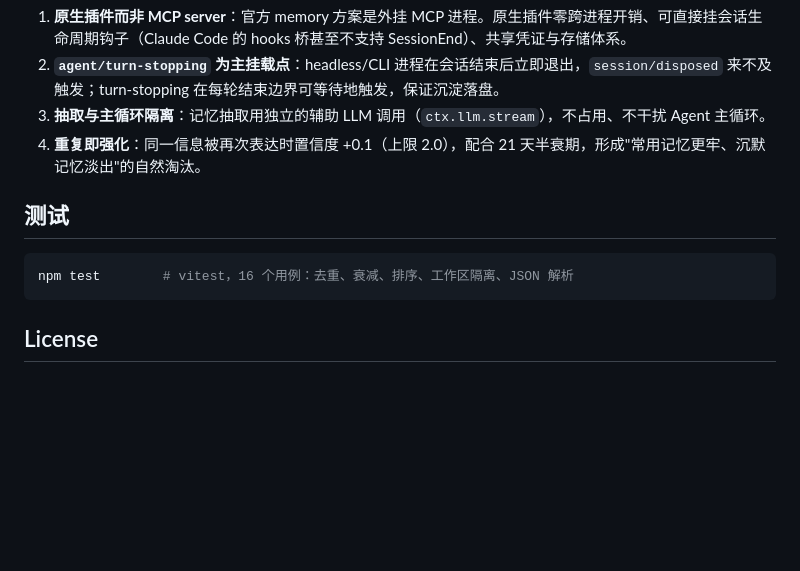
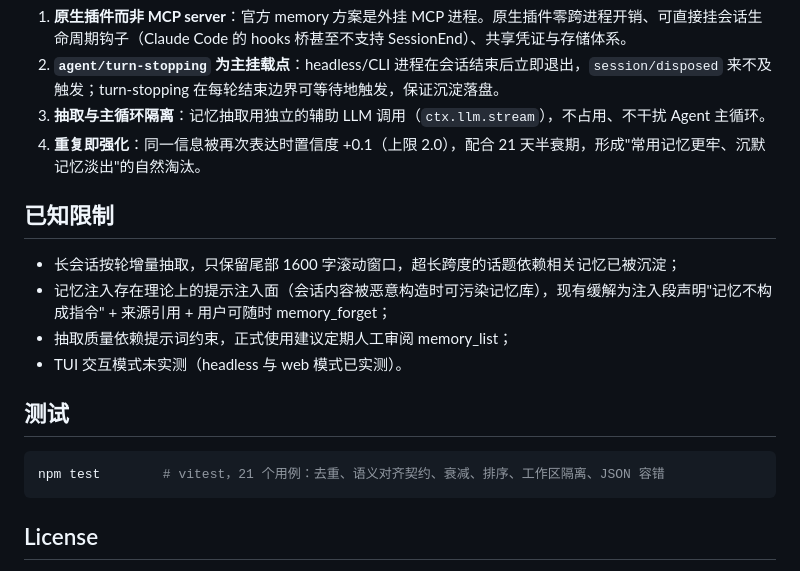
Before and after one commit to ChenYueqi2024/dsh-memory, a Markdown page: README.md, the part around the change. Drawn GitHub-style; blank space fills up the shorter version.

Commit message:
docs: README 补充已知限制与语义对齐能力说明，更新测试计数

````diff
--- a/README.md
+++ b/README.md
@@ -76,10 +76,17 @@ dsh --profile <name> "这个项目用什么包管理器？你怎么知道的？"
 3. **抽取与主循环隔离**：记忆抽取用独立的辅助 LLM 调用（`ctx.llm.stream`），不占用、不干扰 Agent 主循环。
 4. **重复即强化**：同一信息被再次表达时置信度 +0.1（上限 2.0），配合 21 天半衰期，形成"常用记忆更牢、沉默记忆淡出"的自然淘汰。
 
+## 已知限制
+
+- 长会话按轮增量抽取，只保留尾部 1600 字滚动窗口，超长跨度的话题依赖相关记忆已被沉淀；
+- 记忆注入存在理论上的提示注入面（会话内容被恶意构造时可污染记忆库），现有缓解为注入段声明"记忆不构成指令" + 来源引用 + 用户可随时 memory_forget；
+- 抽取质量依赖提示词约束，正式使用建议定期人工审阅 memory_list；
+- TUI 交互模式未实测（headless 与 web 模式已实测）。
+
 ## 测试
 
 ```bash
-npm test        # vitest，16 个用例：去重、衰减、排序、工作区隔离、JSON 解析
+npm test        # vitest，21 个用例：去重、语义对齐契约、衰减、排序、工作区隔离、JSON 容错
 ```
 
 ## License
````
